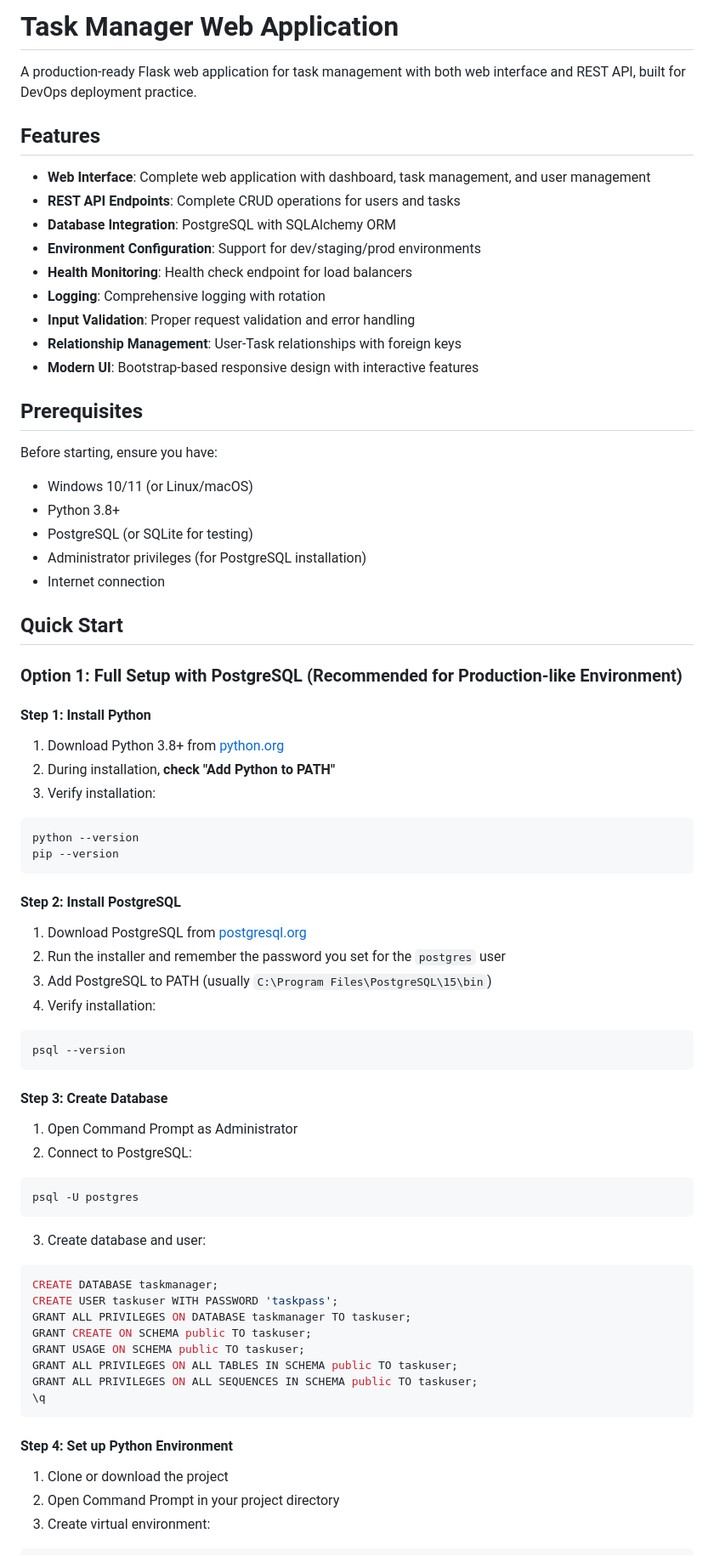
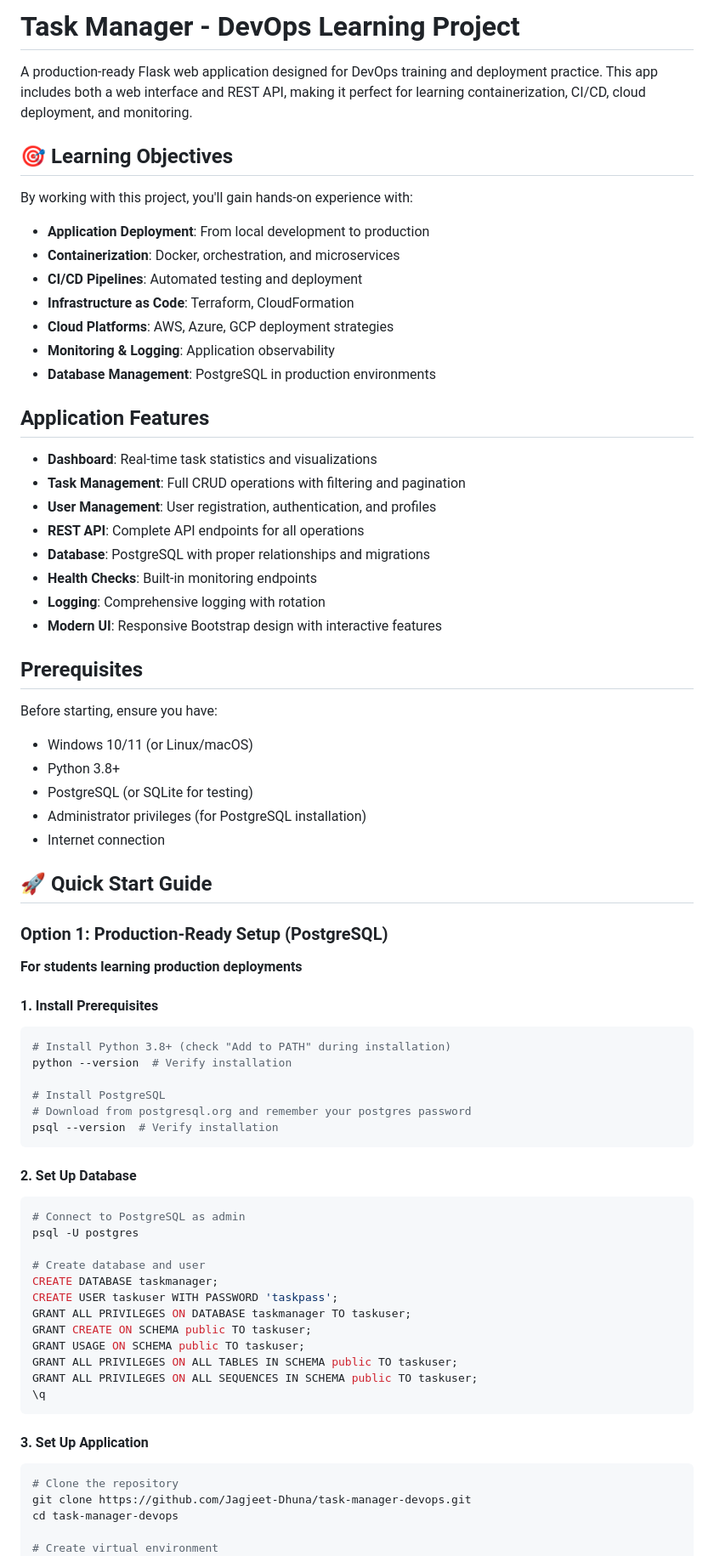
Before and after one commit to Jagjeet-Dhuna/task-manager-devops, a Markdown page: README.md, the part around the change printed below. Shown: that part at 85% size. Drawn GitHub-style.

````diff
--- a/README.md
+++ b/README.md
@@ -1,18 +1,28 @@
-# Task Manager Web Application
+# Task Manager - DevOps Learning Project
 
-A production-ready Flask web application for task management with both web interface and REST API, built for DevOps deployment practice.
+A production-ready Flask web application designed for DevOps training and deployment practice. This app includes both a web interface and REST API, making it perfect for learning containerization, CI/CD, cloud deployment, and monitoring.
 
-## Features
+## 🎯 Learning Objectives
 
-- **Web Interface**: Complete web application with dashboard, task management, and user management
-- **REST API Endpoints**: Complete CRUD operations for users and tasks
-- **Database Integration**: PostgreSQL with SQLAlchemy ORM
-- **Environment Configuration**: Support for dev/staging/prod environments
-- **Health Monitoring**: Health check endpoint for load balancers
+By working with this project, you'll gain hands-on experience with:
+- **Application Deployment**: From local development to production
+- **Containerization**: Docker, orchestration, and microservices
+- **CI/CD Pipelines**: Automated testing and deployment
+- **Infrastructure as Code**: Terraform, CloudFormation
+- **Cloud Platforms**: AWS, Azure, GCP deployment strategies
+- **Monitoring & Logging**: Application observability
+- **Database Management**: PostgreSQL in production environments
+
+## Application Features
+
+- **Dashboard**: Real-time task statistics and visualizations
+- **Task Management**: Full CRUD operations with filtering and pagination
+- **User Management**: User registration, authentication, and profiles
+- **REST API**: Complete API endpoints for all operations
+- **Database**: PostgreSQL with proper relationships and migrations
+- **Health Checks**: Built-in monitoring endpoints
 - **Logging**: Comprehensive logging with rotation
-- **Input Validation**: Proper request validation and error handling
-- **Relationship Management**: User-Task relationships with foreign keys
-- **Modern UI**: Bootstrap-based responsive design with interactive features
+- **Modern UI**: Responsive Bootstrap design with interactive features
 
 ## Prerequisites
 
@@ -23,39 +33,28 @@ Before starting, ensure you have:
 - Administrator privileges (for PostgreSQL installation)
 - Internet connection
 
-## Quick Start
+## 🚀 Quick Start Guide
 
-### Option 1: Full Setup with PostgreSQL (Recommended for Production-like Environment)
+### Option 1: Production-Ready Setup (PostgreSQL)
 
-#### Step 1: Install Python
+**For students learning production deployments**
 
-1. Download Python 3.8+ from [python.org](https://www.python.org/downloads/)
-2. During installation, **check "Add Python to PATH"**
-3. Verify installation:
-```cmd
-python --version
-pip --version
+#### 1. Install Prerequisites
+```bash
+# Install Python 3.8+ (check "Add to PATH" during installation)
+python --version  # Verify installation
+
+# Install PostgreSQL
+# Download from postgresql.org and remember your postgres password
+psql --version  # Verify installation
 ```
 
-#### Step 2: Install PostgreSQL
+#### 2. Set Up Database
+```bash
+# Connect to PostgreSQL as admin
+psql -U postgres
 
-1. Download PostgreSQL from [postgresql.org](https://www.postgresql.org/download/windows/)
-2. Run the installer and remember the password you set for the `postgres` user
-3. Add PostgreSQL to PATH (usually `C:\Program Files\PostgreSQL\15\bin`)
-4. Verify installation:
-```cmd
-psql --version
-```
-
-#### Step 3: Create Database
-
-1. Open Command Prompt as Administrator
-2. Connect to PostgreSQL:
-```cmd
-psql -U postgres
-```
-3. Create database and user:
-```sql
+# Create database and user
 CREATE DATABASE taskmanager;
 CREATE USER taskuser WITH PASSWORD 'taskpass';
 GRANT ALL PRIVILEGES ON DATABASE taskmanager TO taskuser;
@@ -66,10 +65,11 @@ GRANT ALL PRIVILEGES ON ALL SEQUENCES IN SCHEMA public TO taskuser;
 \q
 ```
 
-#### Step 4: Set up Python Environment
+#### 3. Set Up Application
+```bash
+# Clone the repository
+git clone https://github.com/Jagjeet-Dhuna/task-manager-devops.git
+cd task-manager-devops
 
-1. Clone or download the project
-2. Open Command Prompt in your project directory
-3. Create virtual environment:
-```cmd
+# Create virtual environment
 python -m venv venv
````
Also changed, not shown: other parts of README.md (+64 -67 lines).
